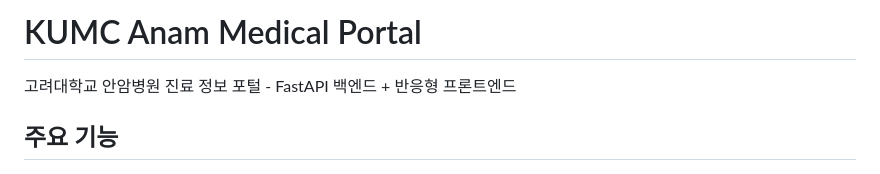
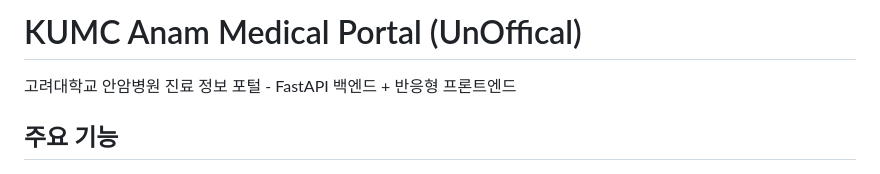
Before and after one commit to zeroday0619/Unified-KUMC-Anam-Front, a Markdown page: README.md, the part around the change. Rendered like a GitHub page.

Commit message:
Update project title to indicate unofficial status

```diff
--- a/README.md
+++ b/README.md
@@ -1,4 +1,4 @@
-# KUMC Anam Medical Portal
+# KUMC Anam Medical Portal (UnOffical)
 
 고려대학교 안암병원 진료 정보 포털 - FastAPI 백엔드 + 반응형 프론트엔드
 
```
